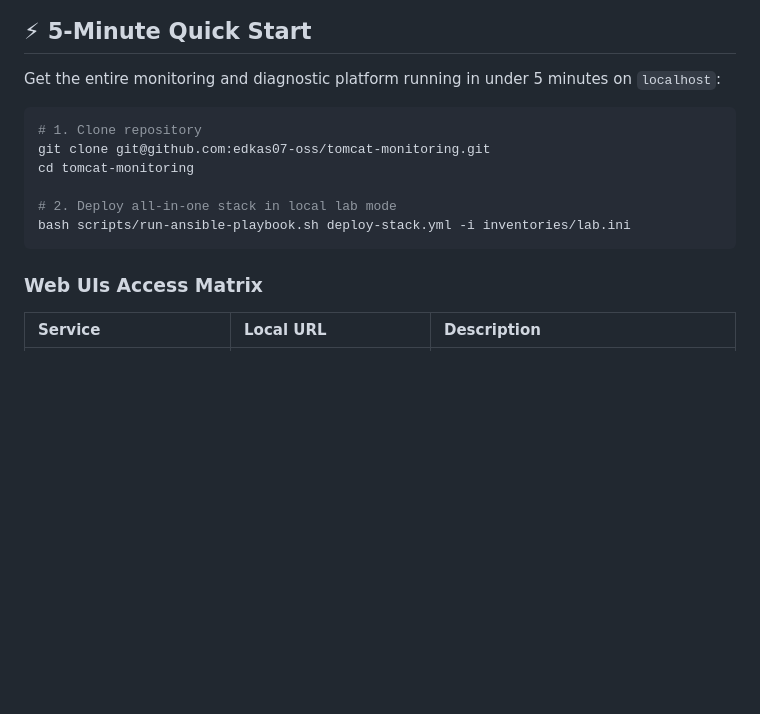
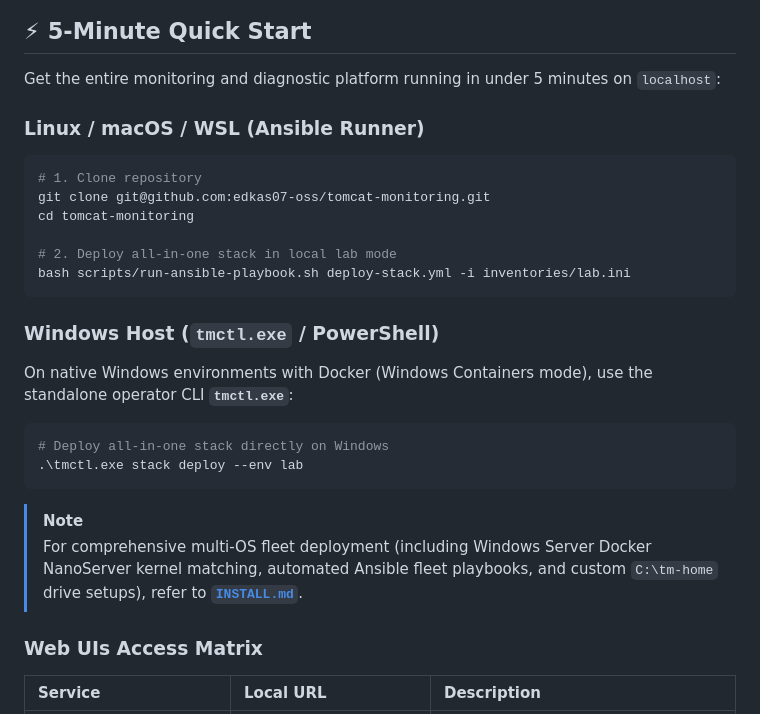
Before and after one commit to edkas07-oss/tomcat-monitoring, a Markdown page: README.md, the part around the change. GitHub-like rendering; blank space fills up the shorter version.

Commit message:
docs: add Windows tmctl quick start instructions and reference to INSTALL.md

````diff
--- a/README.md
+++ b/README.md
@@ -224,6 +224,7 @@ The platform strictly adheres to a **Zero `/tmp` Policy** using a **Two-Tier Sto
 
 Get the entire monitoring and diagnostic platform running in under 5 minutes on `localhost`:
 
+### Linux / macOS / WSL (Ansible Runner)
 ```bash
 # 1. Clone repository
 git clone git@github.com:edkas07-oss/tomcat-monitoring.git
@@ -232,6 +233,16 @@ cd tomcat-monitoring
 # 2. Deploy all-in-one stack in local lab mode
 bash scripts/run-ansible-playbook.sh deploy-stack.yml -i inventories/lab.ini
 ```
+
+### Windows Host (`tmctl.exe` / PowerShell)
+On native Windows environments with Docker (Windows Containers mode), use the standalone operator CLI **`tmctl.exe`**:
+```powershell
+# Deploy all-in-one stack directly on Windows
+.\tmctl.exe stack deploy --env lab
+```
+
+> [!NOTE]
+> For comprehensive multi-OS fleet deployment (including Windows Server Docker NanoServer kernel matching, automated Ansible fleet playbooks, and custom `C:\tm-home` drive setups), refer to [**`INSTALL.md`**](INSTALL.md).
 
 ### Web UIs Access Matrix
 
````
Also changed, not shown: INSTALL.md (+10 -0 lines).
